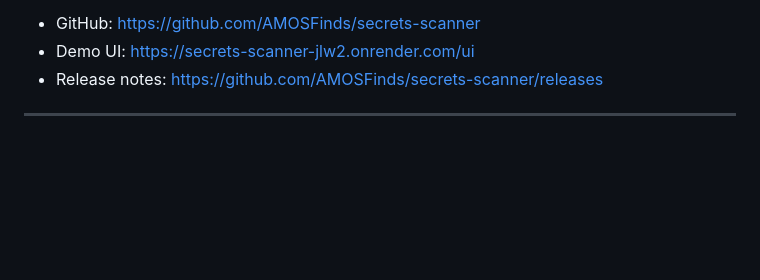
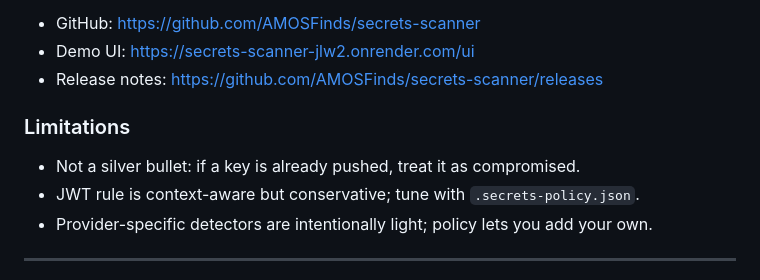
Before and after one commit to AMOSFinds/secrets-scanner, a Markdown page: README.md, the part around the change. Drawn GitHub-style; blank space fills up the shorter version.

```diff
--- a/README.md
+++ b/README.md
@@ -53,6 +53,12 @@ Ideal for:
 - GitHub: https://github.com/AMOSFinds/secrets-scanner
 - Demo UI: https://secrets-scanner-jlw2.onrender.com/ui
 - Release notes: https://github.com/AMOSFinds/secrets-scanner/releases
+
+ ### Limitations
+- Not a silver bullet: if a key is already pushed, treat it as compromised.
+- JWT rule is context-aware but conservative; tune with `.secrets-policy.json`.
+- Provider-specific detectors are intentionally light; policy lets you add your own.
+
 
 ---
 
```
